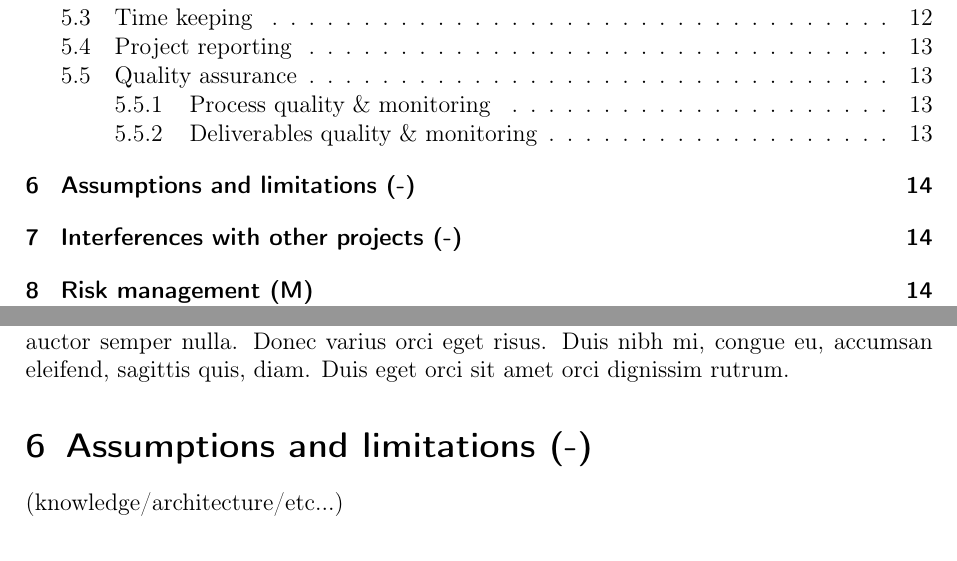
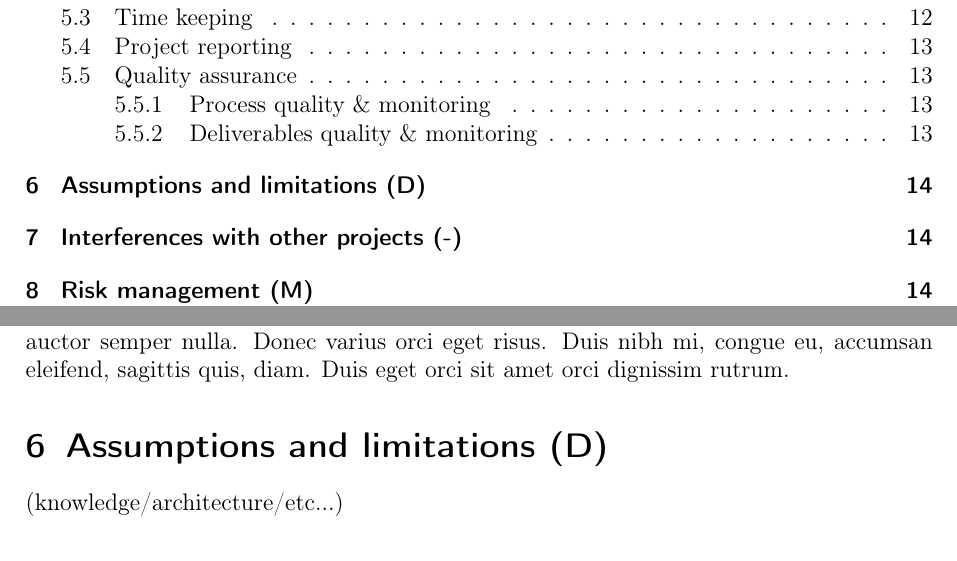
Before and after one commit to DanielSchiavini/ampersand-abi, a LaTeX document (Planning/Planning.tex, which reads Planning/Sections/Assumptions-limitations.tex): two parts of pages 2 and 14 of 20, joined at a grey line, cut so that both start at the same text. Compiled offline with pdfLaTeX.

Commit message:
Assigning assumptions & limitations to myself

```diff
--- a/Planning/Sections/Assumptions-limitations.tex
+++ b/Planning/Sections/Assumptions-limitations.tex
@@ -1,4 +1,4 @@
 % !TEX root = ../Planning.tex
-\section{Assumptions and limitations (-)}
+\section{Assumptions and limitations (D)}
 \label{sec:assumptions-limitations}
 (knowledge/architecture/etc...)
```
Also changed, not shown: Planning/Planning.gls, Planning/Planning.pdf.
